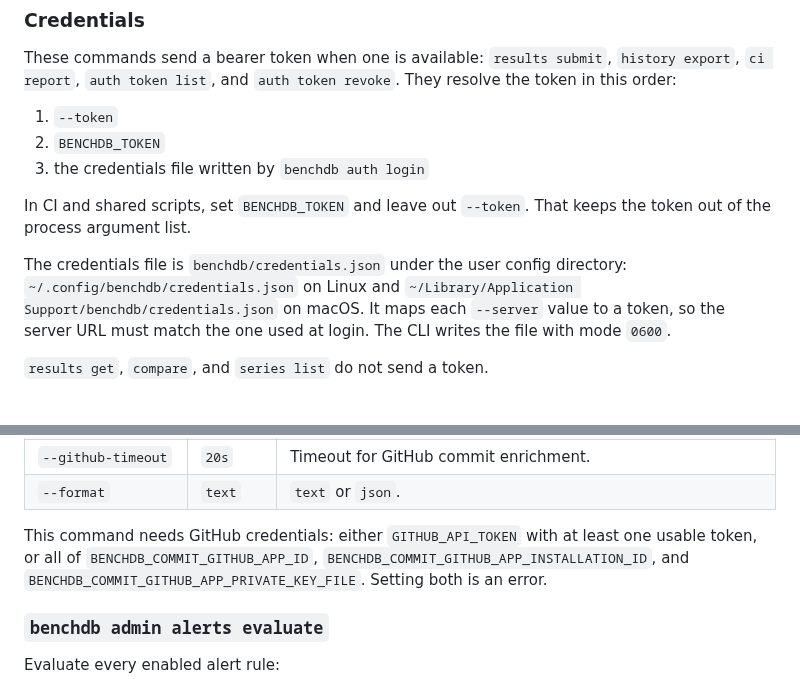
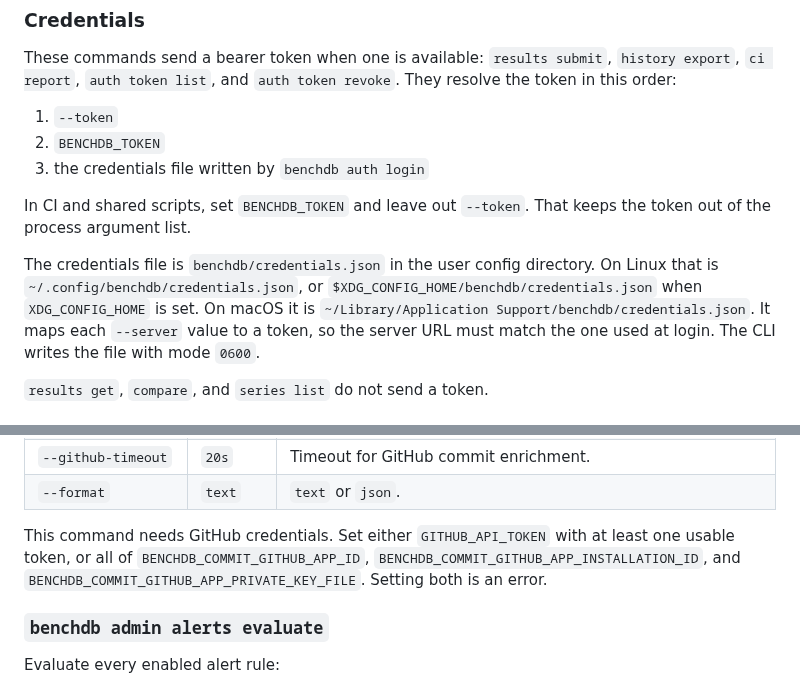
Before and after one commit to kenn-io/benchdb, a Markdown page: docs/site/cli-reference.md, 2 parts joined by grey strips. Drawn GitHub-style.

Commit message:
Drop mid-sentence colons from the alerting and CLI pages
The documentation style rules reserve colons for lists and examples.
This also gives the Linux credentials path when XDG_CONFIG_HOME is set,
because os.UserConfigDir honors it and a user looking in ~/.config
would not find the file.

Generated with Claude Code (claude-opus-5-5)
Co-Authored-By: Claude Opus 5.5 <noreply@anthropic.com>

```diff
--- a/docs/site/cli-reference.md
+++ b/docs/site/cli-reference.md
@@ -40,9 +40,10 @@ These commands send a bearer token when one is available:
 In CI and shared scripts, set `BENCHDB_TOKEN` and leave out `--token`. That
 keeps the token out of the process argument list.
 
-The credentials file is `benchdb/credentials.json` under the user config
-directory: `~/.config/benchdb/credentials.json` on Linux and
-`~/Library/Application Support/benchdb/credentials.json` on macOS. It maps each
+The credentials file is `benchdb/credentials.json` in the user config
+directory. On Linux that is `~/.config/benchdb/credentials.json`, or
+`$XDG_CONFIG_HOME/benchdb/credentials.json` when `XDG_CONFIG_HOME` is set. On
+macOS it is `~/Library/Application Support/benchdb/credentials.json`. It maps each
 `--server` value to a token, so the server URL must match the one used at login.
 The CLI writes the file with mode `0600`.
 
@@ -314,8 +315,8 @@ benchdb admin repair-commits --format json
 | `--github-timeout` | `20s` | Timeout for GitHub commit enrichment. |
 | `--format` | `text` | `text` or `json`. |
 
-This command needs GitHub credentials: either `GITHUB_API_TOKEN` with at least
-one usable token, or all of `BENCHDB_COMMIT_GITHUB_APP_ID`,
+This command needs GitHub credentials. Set either `GITHUB_API_TOKEN` with at
+least one usable token, or all of `BENCHDB_COMMIT_GITHUB_APP_ID`,
 `BENCHDB_COMMIT_GITHUB_APP_INSTALLATION_ID`, and
 `BENCHDB_COMMIT_GITHUB_APP_PRIVATE_KEY_FILE`. Setting both is an error.
 
```
Also changed, not shown: docs/site/alerting.md (+2 -2 lines).
